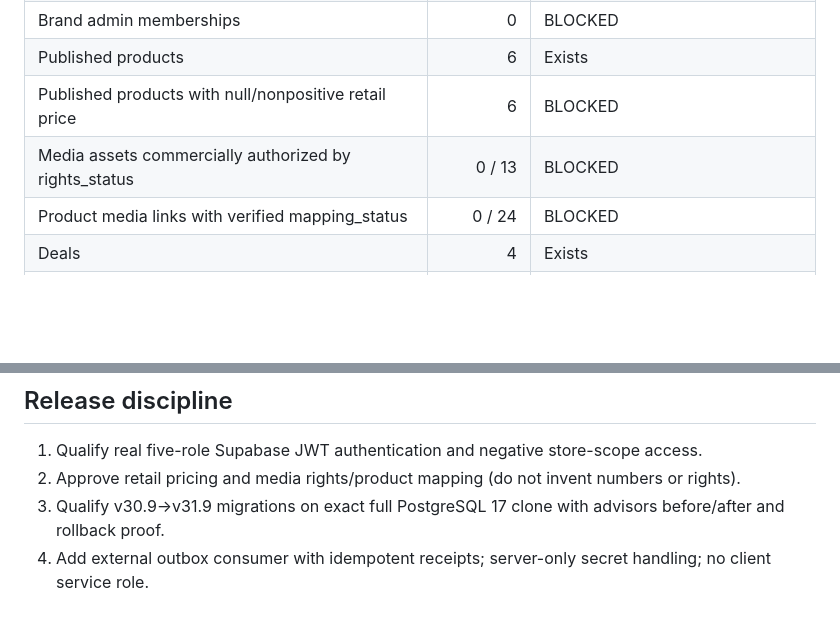
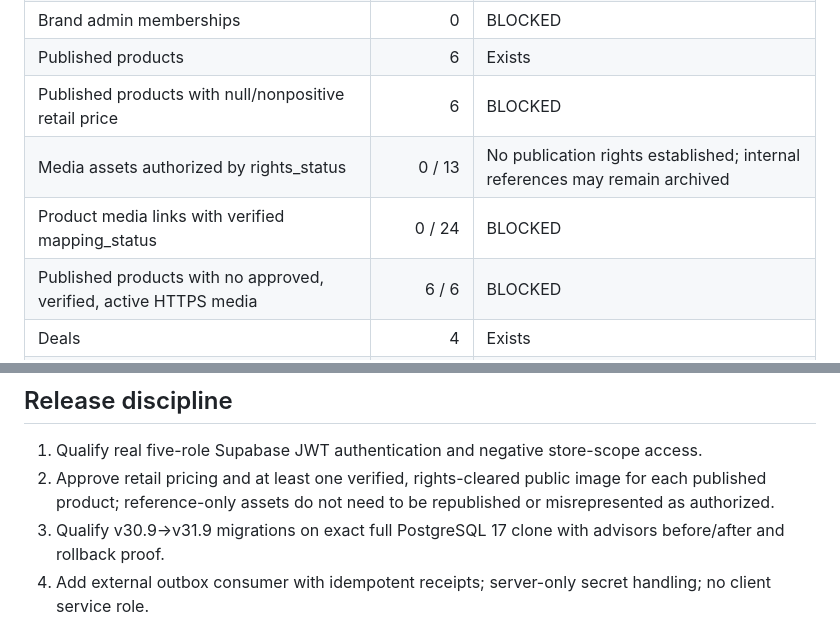
Before and after one commit to PetrFedin/page, a Markdown page: docs/MARCO_V31_10_ADMISSION_SCORECARD_20261018.md, 2 parts joined by grey strips. Drawn GitHub-style; blank space fills up the shorter version.

Commit message:
Clarify public image rights gate and avoid treating reference-only media as requiring publication

```diff
--- a/docs/MARCO_V31_10_ADMISSION_SCORECARD_20261018.md
+++ b/docs/MARCO_V31_10_ADMISSION_SCORECARD_20261018.md
@@ -13,8 +13,9 @@ Date: 2026-10-18. Source: live Supabase project (PostgreSQL 17.11) read-only SQL
 | Brand admin memberships | 0 | BLOCKED |
 | Published products | 6 | Exists |
 | Published products with null/nonpositive retail price | 6 | BLOCKED |
-| Media assets commercially authorized by rights_status | 0 / 13 | BLOCKED |
+| Media assets authorized by rights_status | 0 / 13 | No publication rights established; internal references may remain archived |
 | Product media links with verified mapping_status | 0 / 24 | BLOCKED |
+| Published products with no approved, verified, active HTTPS media | 6 / 6 | BLOCKED |
 | Deals | 4 | Exists |
 | Outbox records | 0 | Producer/consumer not live admitted |
 | v31.9 mp_worker_outbox_claim in production | No | BLOCKED |
@@ -36,7 +37,7 @@ Supabase Advisors: 1 anonymous SECURITY DEFINER warning (public showroom catalog
 ## Release discipline
 
 1. Qualify real five-role Supabase JWT authentication and negative store-scope access.
-2. Approve retail pricing and media rights/product mapping (do not invent numbers or rights).
+2. Approve retail pricing and at least one verified, rights-cleared public image for each published product; reference-only assets do not need to be republished or misrepresented as authorized.
 3. Qualify v30.9→v31.9 migrations on exact full PostgreSQL 17 clone with advisors before/after and rollback proof.
 4. Add external outbox consumer with idempotent receipts; server-only secret handling; no client service role.
 5. Validate cross-device persistence Private → Buyer Paris/Dubai → HQ Admin → execution.
```
